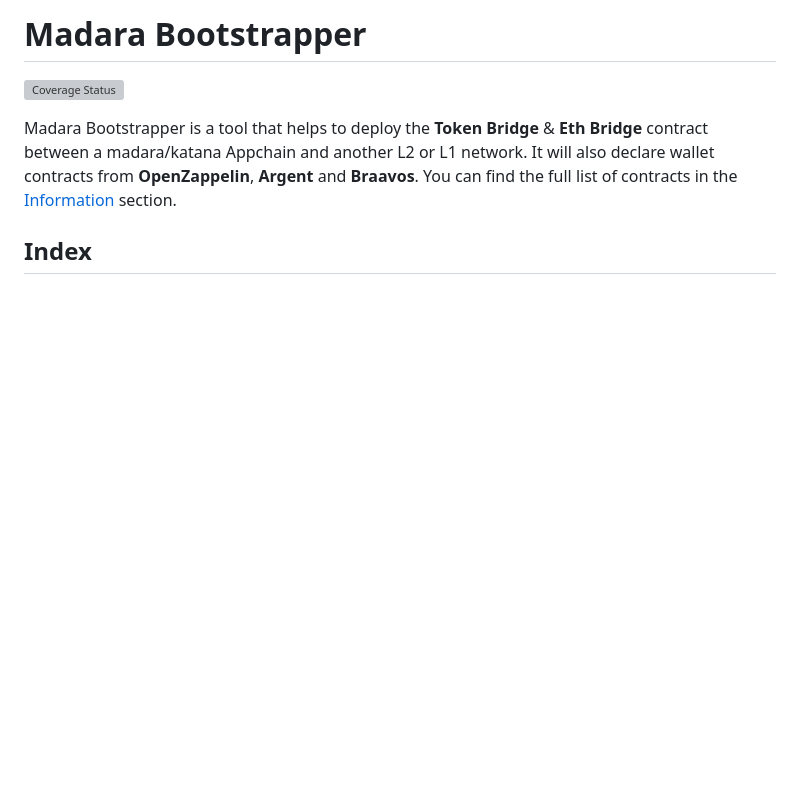
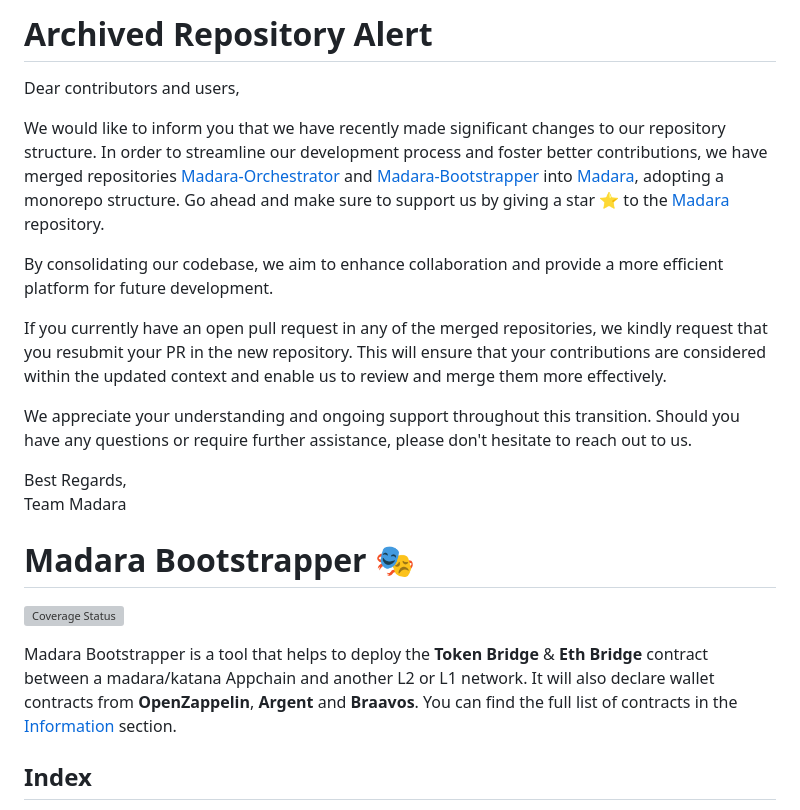
Before and after one commit to madara-alliance/madara-bootstrapper, a Markdown page: Readme.md, the part around the change. Rendered like a GitHub page; blank space fills up the shorter version; grey boxes are pictures that could not be loaded.

Commit message:
Archived Repository Alert

```diff
--- a/Readme.md
+++ b/Readme.md
@@ -1,4 +1,21 @@
-# Madara Bootstrapper
+# Archived Repository Alert
+
+Dear contributors and users,
+
+We would like to inform you that we have recently made significant changes to our repository structure. In order to streamline our development process and foster better contributions,
+we have merged repositories [Madara-Orchestrator](https://github.com/madara-alliance/madara-orchestrator) and [Madara-Bootstrapper](https://github.com/madara-alliance/madara-bootstrapper) into [Madara](https://github.com/madara-alliance/madara), adopting a monorepo structure. Go ahead and make sure to support us by giving a star ⭐️ to the [Madara](https://github.com/madara-alliance/madara) repository. <br />
+
+By consolidating our codebase, we aim to enhance collaboration and provide a more efficient platform for future development. <br />
+
+If you currently have an open pull request in any of the merged repositories, we kindly request that you resubmit your PR in the new repository. This will ensure that your contributions are considered within the updated context and enable us to review and merge them more effectively. <br />
+
+We appreciate your understanding and ongoing support throughout this transition. Should you have any questions or require further assistance, please don't hesitate to reach out to us. <br />
+
+Best Regards,<br />
+Team Madara
+
+
+# Madara Bootstrapper 🎭
 
 [![Coverage Status](https://coveralls.io/repos/github/madara-alliance/madara-bootstrapper/badge.svg?branch=main)](https://coveralls.io/github/madara-alliance/madara-bootstrapper?branch=main)
 
```
